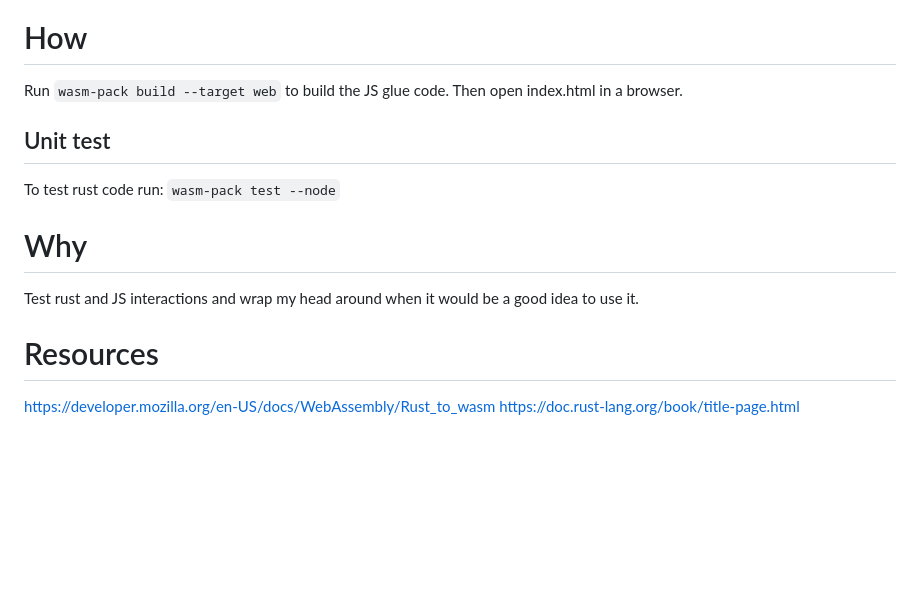
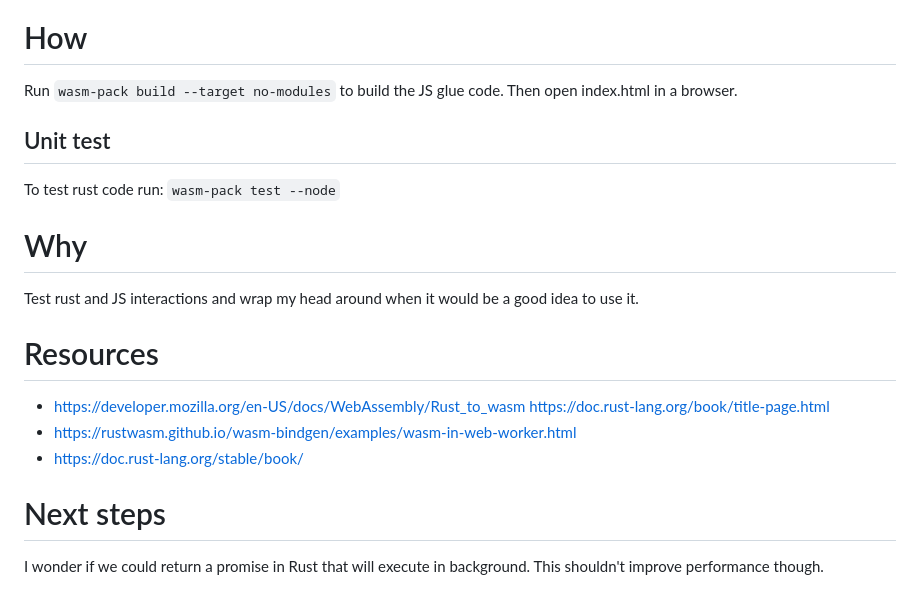
Before and after one commit to suelopoder/rust-wasm-test, a Markdown page: Readme.md, the part around the change printed below. Drawn GitHub-style; blank space fills up the shorter version.

```diff
--- a/Readme.md
+++ b/Readme.md
@@ -13,6 +17,6 @@ This are local screenshots from running this code
 # How
 
-Run `wasm-pack build --target web` to build the JS glue code.
+Run `wasm-pack build --target no-modules` to build the JS glue code.
 Then open index.html in a browser.
 
 ## Unit test
@@ -25,5 +29,11 @@ Test rust and JS interactions and wrap my head around when it would be a good id
 
 # Resources
 
-https://developer.mozilla.org/en-US/docs/WebAssembly/Rust_to_wasm
+* https://developer.mozilla.org/en-US/docs/WebAssembly/Rust_to_wasm
 https://doc.rust-lang.org/book/title-page.html
+* https://rustwasm.github.io/wasm-bindgen/examples/wasm-in-web-worker.html
+* https://doc.rust-lang.org/stable/book/
+
+# Next steps
+
+I wonder if we could return a promise in Rust that will execute in background. This shouldn't improve performance though.
```
Also changed, not shown: other parts of Readme.md (+9 -5 lines), assets/main-thread-vs-worker.png (added), assets/wasm-rust-console.png, assets/wasm-rust-ui.png, 3 other files.
